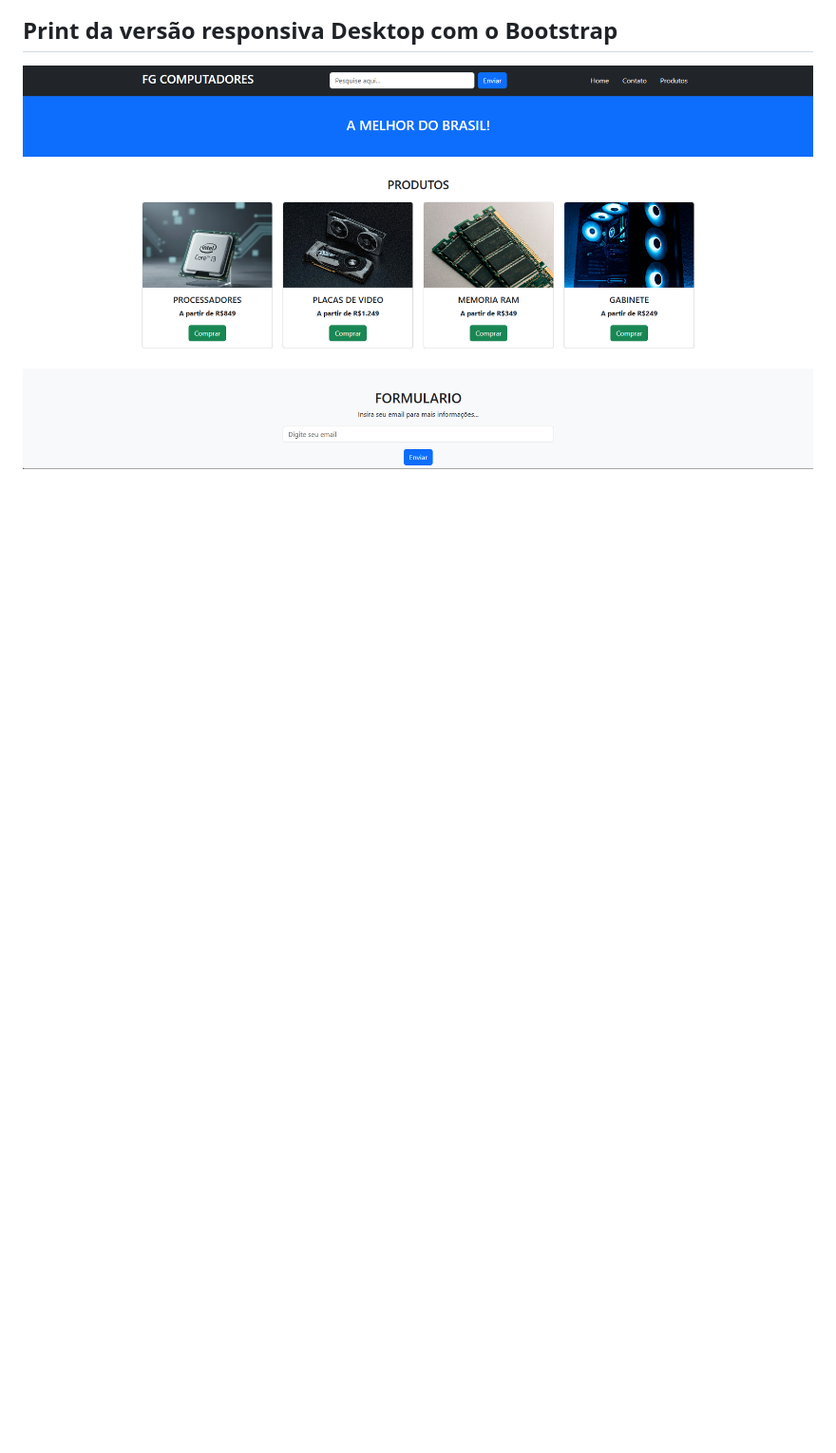
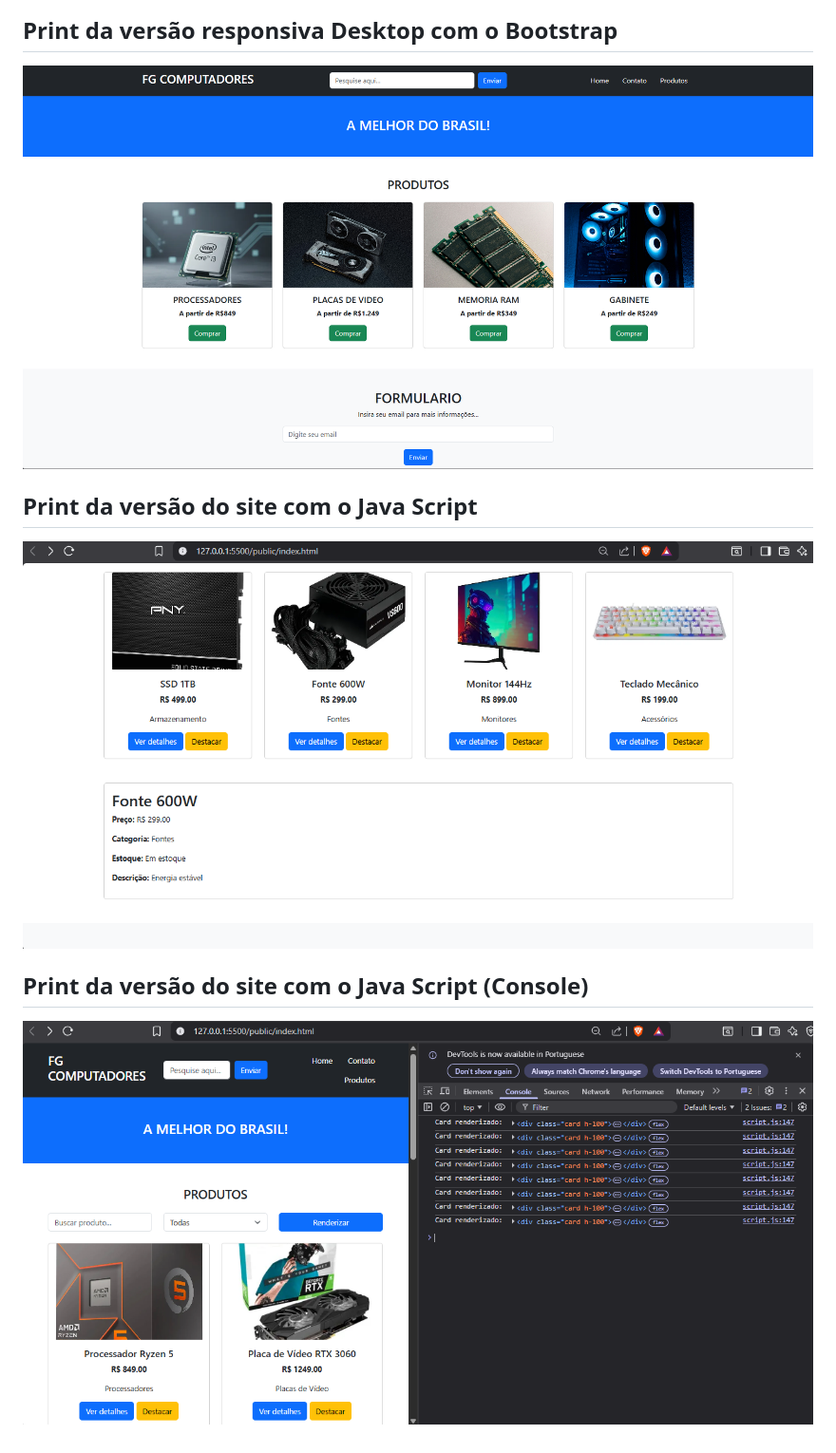
Before and after one commit to pedrofariad1/TRABALHO-PUC-5, a Markdown page: README.md, the part around the change printed below. Shown: that part at 95% size. Drawn GitHub-style; pictures changed too: public/consolejava.png (added), public/java.png (added); blank space fills up the shorter version.

```diff
--- a/README.md
+++ b/README.md
@@ -41,3 +43,11 @@ Nessa atividade,vamos evoluir o projeto para que a home-page funcione bem tanto
 ## Print da versão responsiva Desktop com o Bootstrap
 
 ![Desktop](./public/desktopboot.png)
+
+## Print da versão do site com o Java Script
+
+![Desktop](./public/java.png)
+
+## Print da versão do site com o Java Script (Console)
+
+![Desktop](./public/consolejava.png)
```
Also changed, not shown: other parts of README.md (+7 -5 lines).
